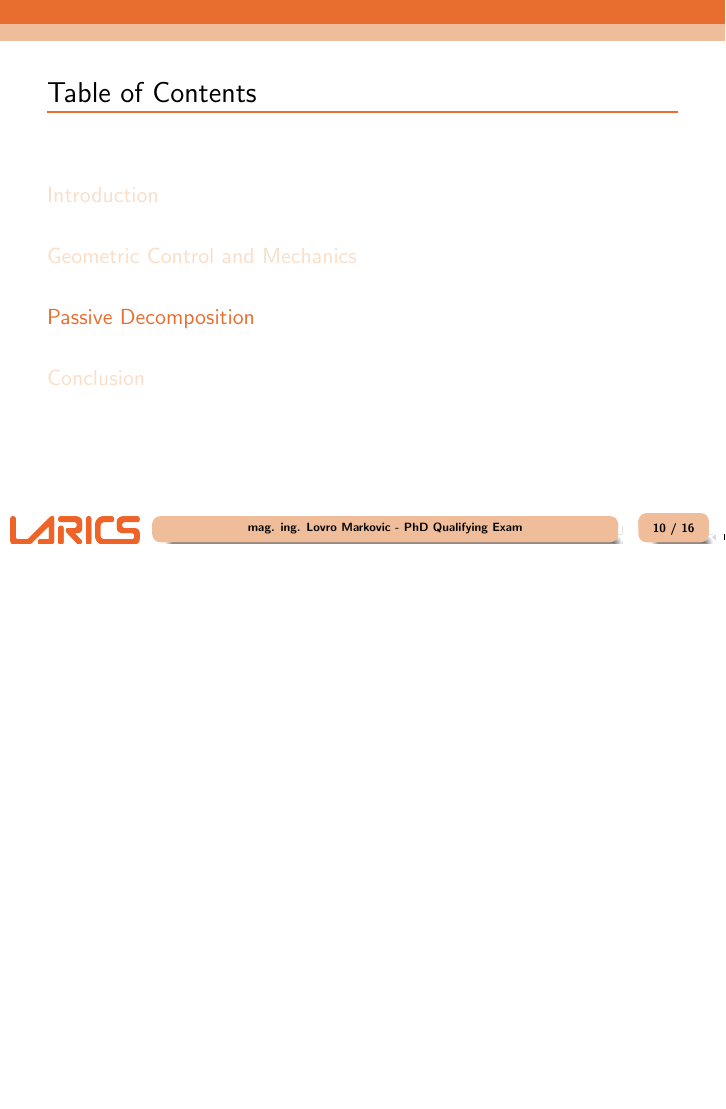
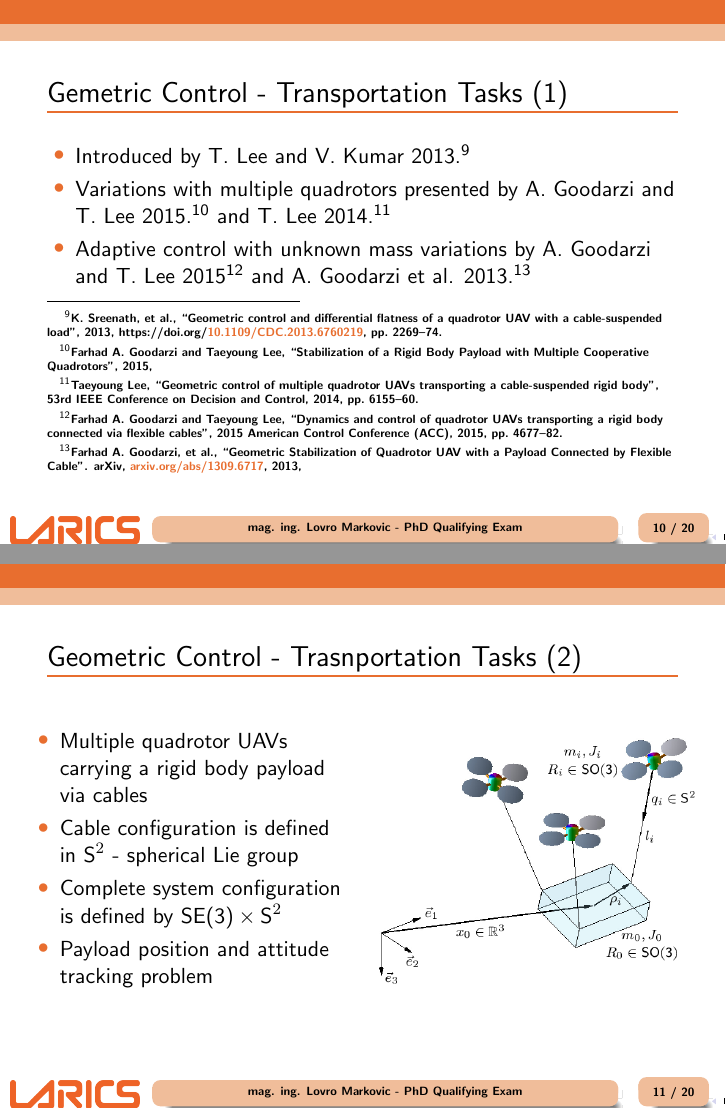
Before and after one commit to lmark1/ki_presentation, LaTeX slides (main.tex, which reads content/geometric_control.tex): page 11 of 17 before the commit and pages 11 and 12 of 21 after it, the two joined at a grey line, the shorter picture padded with empty space. Compiled offline with pdfLaTeX.

Commit message:
Geometric control finished

```diff
--- a/content/geometric_control.tex
+++ b/content/geometric_control.tex
@@ -62,3 +62,36 @@
 		\end{column}
 	\end{columns}
 \end{frame}
+
+\begin{frame}
+	\frametitle{Gemetric Control - Transportation Tasks (1)}
+
+	\begin{itemize}
+		\item Introduced by T. Lee and V. Kumar 2013. \footcite{cable-load1}
+		\item Variations with multiple quadrotors presented by A. Goodarzi and T. Lee 2015. \footcite{cable-load-multiple} and T. Lee 2014. \footcite{Lee2014GeometricCO}
+		\item Adaptive control with unknown mass variations by A. Goodarzi and T. Lee 2015 \footcite{flexible-cable-dynamics} and A. Goodarzi et al. 2013. \footcite{stabilization-flexible-cable}
+	\end{itemize}
+\end{frame}
+
+\begin{frame}
+	\frametitle{Geometric Control - Trasnportation Tasks (2)}
+
+	\begin{columns}
+		\begin{column}{0.5\textwidth}\centering
+			\begin{itemize}
+				\item Multiple quadrotor UAVs carrying a rigid body payload via cables
+				\item Cable configuration is defined in $\text{S}^2$ - spherical Lie group
+				\item Complete system configuration is defined by $\text{SE(3)} \times \text{S}^2$
+				\item Payload position and attitude tracking problem
+			\end{itemize}
+		\end{column}
+
+		\begin{column}{0.5\textwidth}\centering
+			\begin{figure}[H]
+				\includegraphics[width=\columnwidth]{figures/payload_carrying.png}
+				\centering
+			\end{figure}
+		\end{column}
+	\end{columns}
+
+\end{frame}
```
Also changed, not shown: bibliography/Mendeley.bib (+1 -2 lines), content/introduction.tex (+2 -2 lines), content/passive_decomposition.tex (+4 -0 lines), figures/payload_carrying.png (added), content/geometric_control.tex (4 more changed lines).
